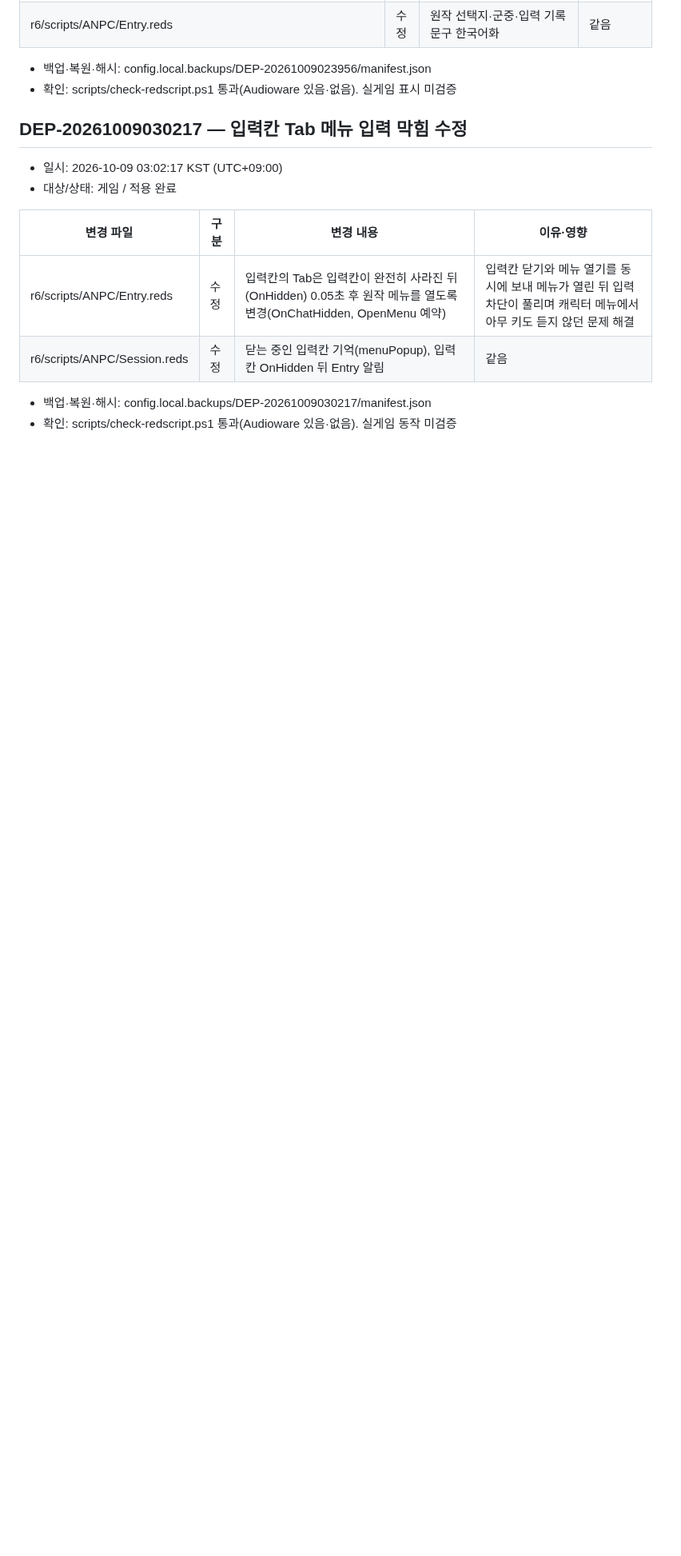
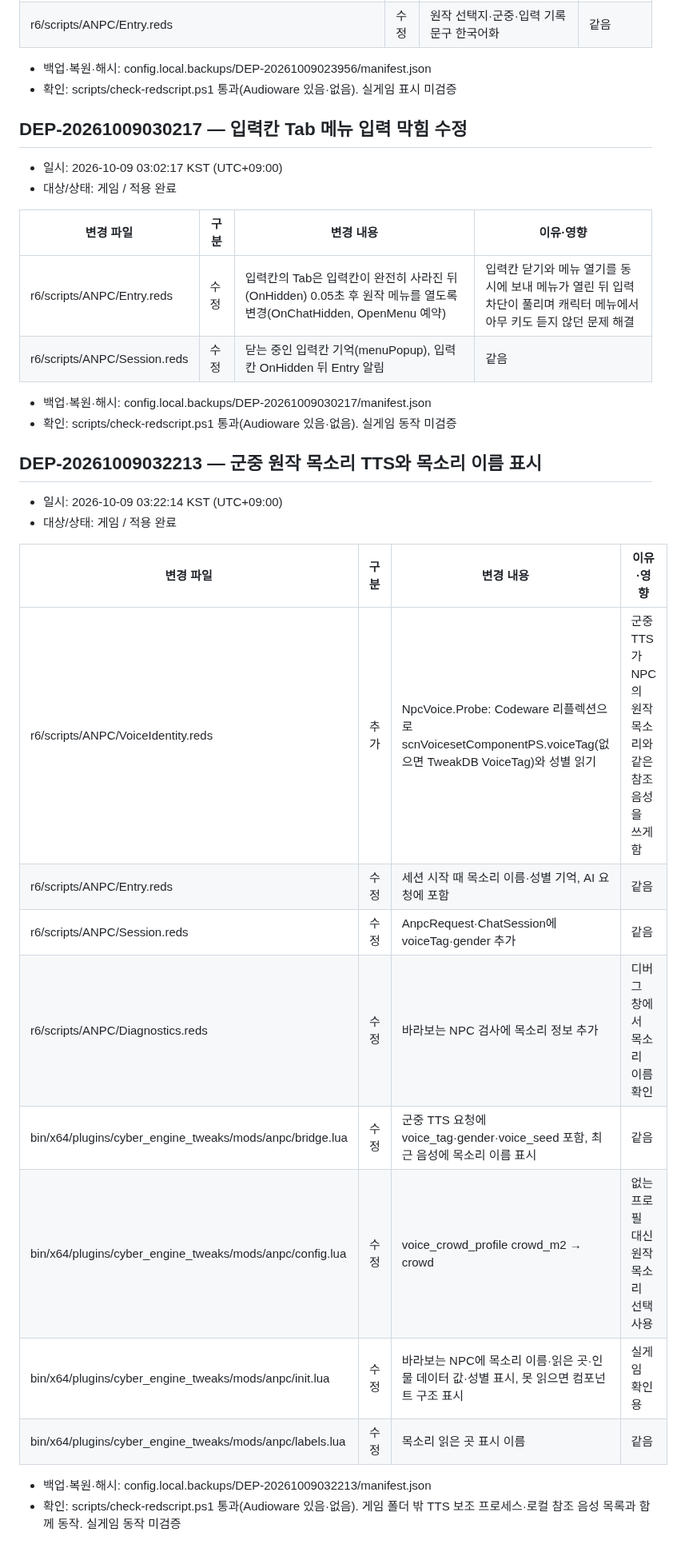
Before and after one commit to skajd1/anpc-cyberpunk-2077, a Markdown page: docs/game-mod-validation.md, the part around the change. Shown at 80% size. Drawn GitHub-style; blank space fills up the shorter version.

Commit message:
docs(deploy): 군중 원작 목소리 TTS 배포 이력(DEP-20261009032213)
Co-Authored-By: Claude Opus 5.5 <noreply@anthropic.com>

```diff
--- a/docs/game-mod-validation.md
+++ b/docs/game-mod-validation.md
@@ -922,3 +922,22 @@
 
 - 백업·복원·해시: config.local.backups/DEP-20261009030217/manifest.json
 - 확인: scripts/check-redscript.ps1 통과(Audioware 있음·없음). 실게임 동작 미검증
+
+## DEP-20261009032213 — 군중 원작 목소리 TTS와 목소리 이름 표시
+
+- 일시: 2026-10-09 03:22:14 KST (UTC+09:00)
+- 대상/상태: 게임 / 적용 완료
+
+| 변경 파일 | 구분 | 변경 내용 | 이유·영향 |
+| --- | --- | --- | --- |
+| r6/scripts/ANPC/VoiceIdentity.reds | 추가 | NpcVoice.Probe: Codeware 리플렉션으로 scnVoicesetComponentPS.voiceTag(없으면 TweakDB VoiceTag)와 성별 읽기 | 군중 TTS가 NPC의 원작 목소리와 같은 참조 음성을 쓰게 함 |
+| r6/scripts/ANPC/Entry.reds | 수정 | 세션 시작 때 목소리 이름·성별 기억, AI 요청에 포함 | 같음 |
+| r6/scripts/ANPC/Session.reds | 수정 | AnpcRequest·ChatSession에 voiceTag·gender 추가 | 같음 |
+| r6/scripts/ANPC/Diagnostics.reds | 수정 | 바라보는 NPC 검사에 목소리 정보 추가 | 디버그 창에서 목소리 이름 확인 |
+| bin/x64/plugins/cyber_engine_tweaks/mods/anpc/bridge.lua | 수정 | 군중 TTS 요청에 voice_tag·gender·voice_seed 포함, 최근 음성에 목소리 이름 표시 | 같음 |
+| bin/x64/plugins/cyber_engine_tweaks/mods/anpc/config.lua | 수정 | voice_crowd_profile crowd_m2 → crowd | 없는 프로필 대신 원작 목소리 선택 사용 |
+| bin/x64/plugins/cyber_engine_tweaks/mods/anpc/init.lua | 수정 | 바라보는 NPC에 목소리 이름·읽은 곳·인물 데이터 값·성별 표시, 못 읽으면 컴포넌트 구조 표시 | 실게임 확인용 |
+| bin/x64/plugins/cyber_engine_tweaks/mods/anpc/labels.lua | 수정 | 목소리 읽은 곳 표시 이름 | 같음 |
+
+- 백업·복원·해시: config.local.backups/DEP-20261009032213/manifest.json
+- 확인: scripts/check-redscript.ps1 통과(Audioware 있음·없음). 게임 폴더 밖 TTS 보조 프로세스·로컬 참조 음성 목록과 함께 동작. 실게임 동작 미검증
```
